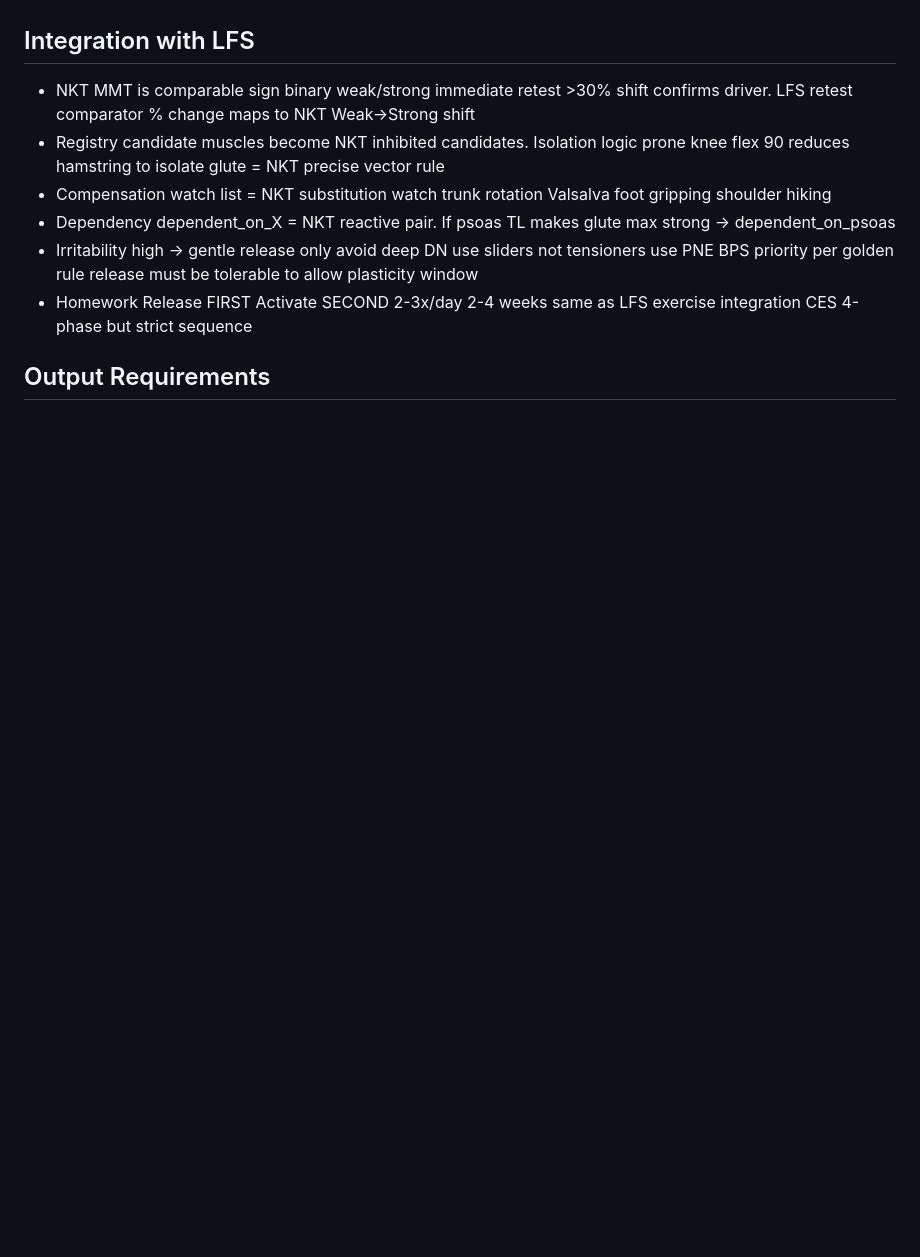
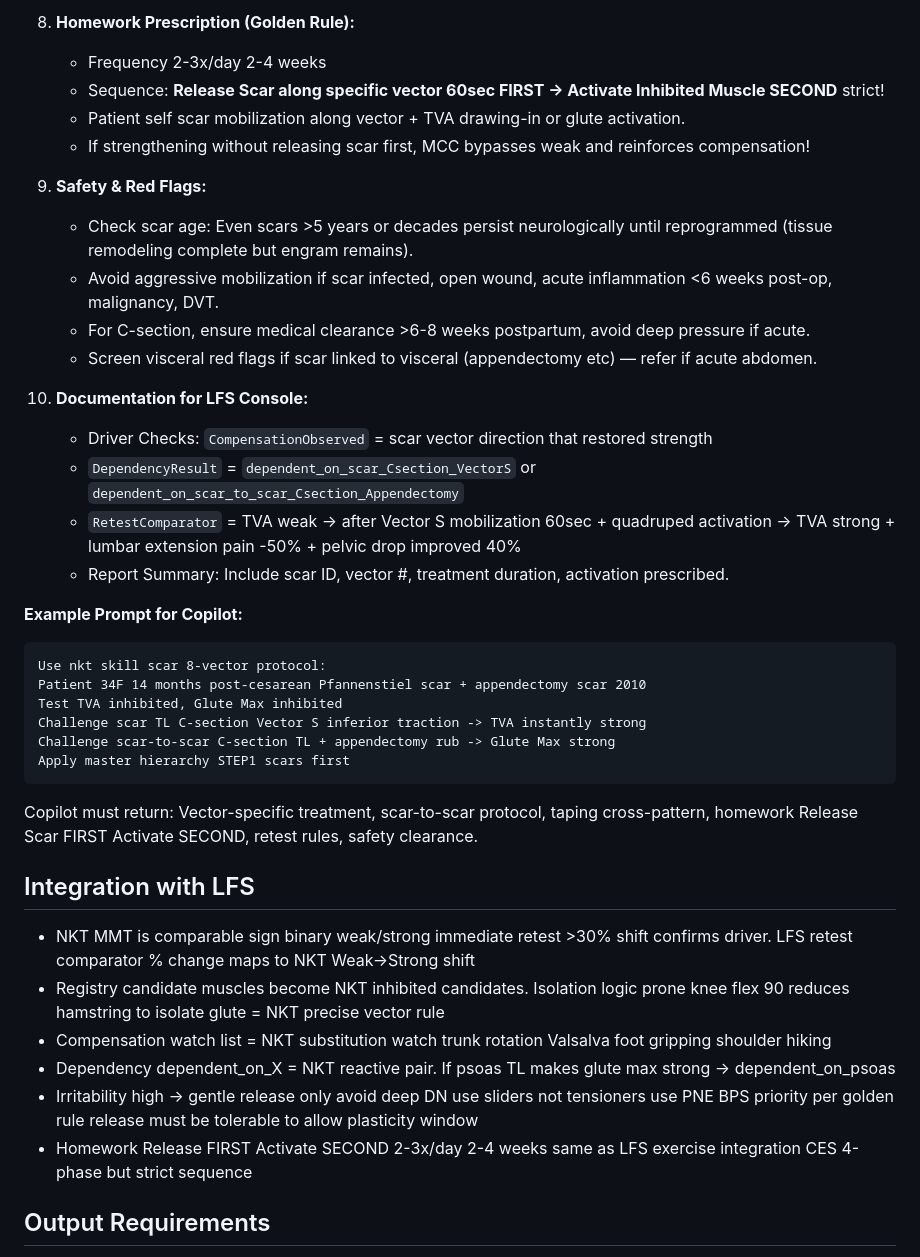
Before and after one commit to addn2030-svg/physicaltherapy-assistance, a Markdown page: .github/copilot-instructions.md, the part around one of its changes. GitHub-like rendering; blank space fills up the shorter version.

````diff
--- a/.github/copilot-instructions.md
+++ b/.github/copilot-instructions.md
@@ -56,3 +100,33 @@ Load `data/nkt_detailed_protocols.json`:
+8. **Homework Prescription (Golden Rule):**
+   - Frequency 2-3x/day 2-4 weeks
+   - Sequence: **Release Scar along specific vector 60sec FIRST → Activate Inhibited Muscle SECOND** strict!
+   - Patient self scar mobilization along vector + TVA drawing-in or glute activation.
+   - If strengthening without releasing scar first, MCC bypasses weak and reinforces compensation!
+
+9. **Safety & Red Flags:**
+   - Check scar age: Even scars >5 years or decades persist neurologically until reprogrammed (tissue remodeling complete but engram remains).
+   - Avoid aggressive mobilization if scar infected, open wound, acute inflammation <6 weeks post-op, malignancy, DVT.
+   - For C-section, ensure medical clearance >6-8 weeks postpartum, avoid deep pressure if acute.
+   - Screen visceral red flags if scar linked to visceral (appendectomy etc) — refer if acute abdomen.
+
+10. **Documentation for LFS Console:**
+    - Driver Checks: `CompensationObserved` = scar vector direction that restored strength
+    - `DependencyResult` = `dependent_on_scar_Csection_VectorS` or `dependent_on_scar_to_scar_Csection_Appendectomy`
+    - `RetestComparator` = TVA weak → after Vector S mobilization 60sec + quadruped activation → TVA strong + lumbar extension pain -50% + pelvic drop improved 40%
+    - Report Summary: Include scar ID, vector #, treatment duration, activation prescribed.
+
+**Example Prompt for Copilot:**
+```
+Use nkt skill scar 8-vector protocol:
+Patient 34F 14 months post-cesarean Pfannenstiel scar + appendectomy scar 2010
+Test TVA inhibited, Glute Max inhibited
+Challenge scar TL C-section Vector S inferior traction -> TVA instantly strong
+Challenge scar-to-scar C-section TL + appendectomy rub -> Glute Max strong
+Apply master hierarchy STEP1 scars first
+```
+
+Copilot must return: Vector-specific treatment, scar-to-scar protocol, taping cross-pattern, homework Release Scar FIRST Activate SECOND, retest rules, safety clearance.
+
 ## Integration with LFS
 
 - NKT MMT is comparable sign binary weak/strong immediate retest >30% shift confirms driver. LFS retest comparator % change maps to NKT Weak->Strong shift
````
Also changed, not shown: other parts of .github/copilot-instructions.md (+44 -0 lines), skills/nkt-scar/SKILL.md (added, +145 -0 lines).
